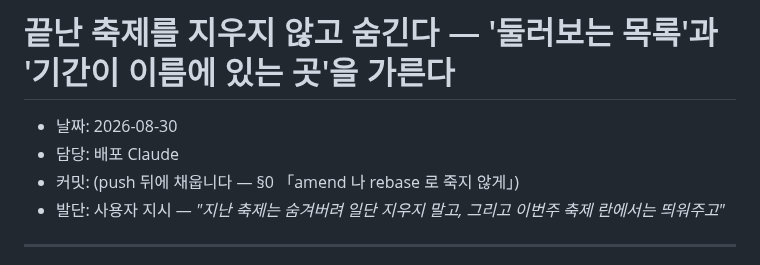
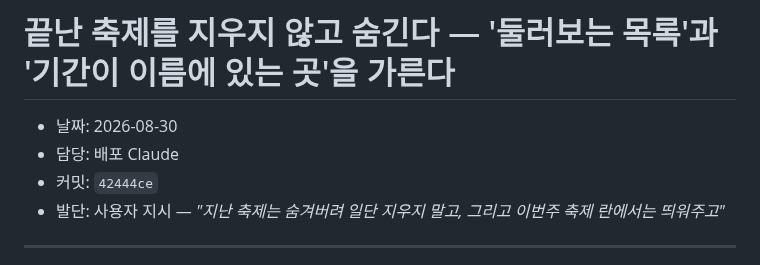
Before and after one commit to Moonhm/hwaseong_AI, a Markdown page: docs/log/2026-08-30-deploy-hide-ended-festivals.md, the part around the change. GitHub-like rendering.

Commit message:
docs: 앞 커밋의 로그 머리에 해시 42444ce 를 채운다
§0 이 어제 확정한 순서대로 했다 —
commit → pull --rebase → push → 여기서 %h 를 읽기 → 로그에 적기 → 커밋.

이번엔 pull 이 fast-forward 도 없어 해시가 안 바뀌었지만, 순서 자체는 지켰다.
'상대가 push 하지 않았으니 괜찮다' 는 판단을 끼우면 그 판단이 틀리는 날 또 터진다.

Co-Authored-By: Claude Opus 5 (1M context) <noreply@anthropic.com>

```diff
--- a/docs/log/2026-08-30-deploy-hide-ended-festivals.md
+++ b/docs/log/2026-08-30-deploy-hide-ended-festivals.md
@@ -2,7 +2,7 @@
 
 - 날짜: 2026-08-30
 - 담당: 배포 Claude
-- 커밋: (push 뒤에 채웁니다 — §0 「amend 나 rebase 로 죽지 않게」)
+- 커밋: `42444ce`
 - 발단: 사용자 지시 — *"지난 축제는 숨겨버려 일단 지우지 말고, 그리고 이번주 축제
   란에서는 띄워주고"*
 
```
